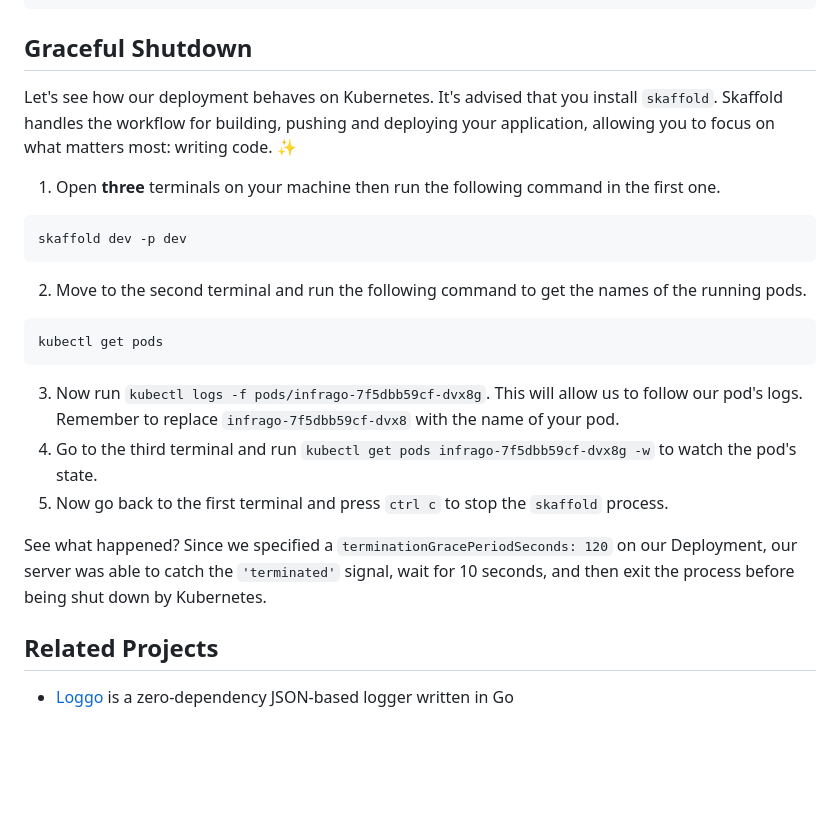
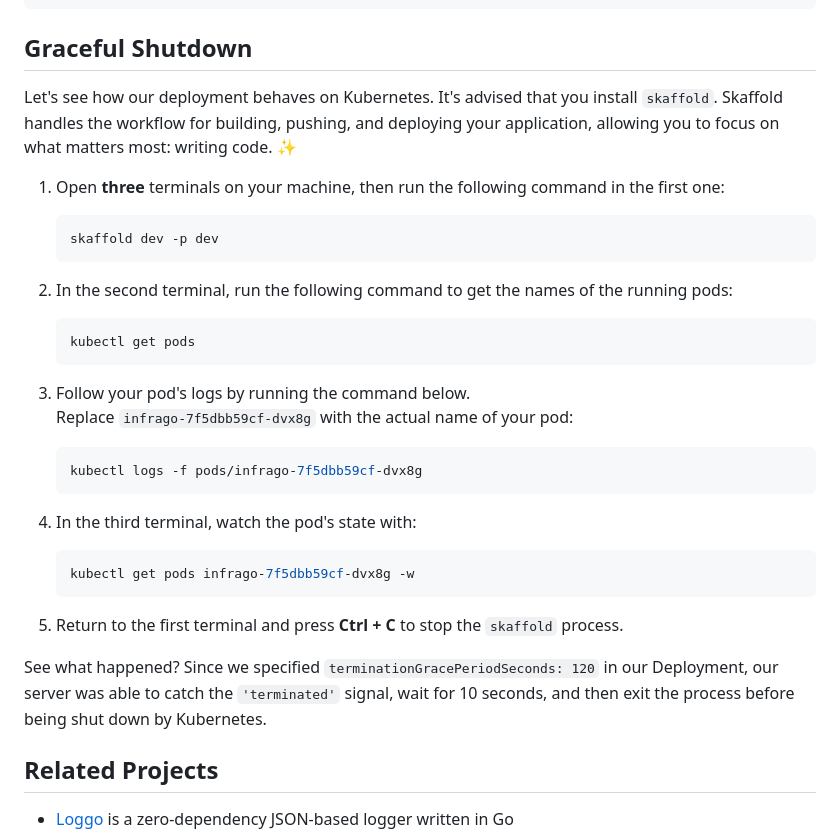
Before and after one commit to moatorres/infrago, a Markdown page: README.md, the part around the change. GitHub-like rendering; blank space fills up the shorter version.

Commit message:
chore(repo): update readme file

````diff
--- a/README.md
+++ b/README.md
@@ -73,25 +73,36 @@ skaffold dev -p demo
 
 ## Graceful Shutdown
 
-Let's see how our deployment behaves on Kubernetes. It's advised that you install `skaffold`. Skaffold handles the workflow for building, pushing and deploying your application, allowing you to focus on what matters most: writing code. ✨
+Let's see how our deployment behaves on Kubernetes. It's advised that you install `skaffold`. Skaffold handles the workflow for building, pushing, and deploying your application, allowing you to focus on what matters most: writing code. ✨
 
-1. Open **three** terminals on your machine then run the following command in the first one.
+1. Open **three** terminals on your machine, then run the following command in the first one:
 
-```sh
-skaffold dev -p dev
-```
+   ```sh
+   skaffold dev -p dev
+   ```
 
-2. Move to the second terminal and run the following command to get the names of the running pods.
+2. In the second terminal, run the following command to get the names of the running pods:
 
-```sh
-kubectl get pods
-```
+   ```sh
+   kubectl get pods
+   ```
 
-3. Now run `kubectl logs -f pods/infrago-7f5dbb59cf-dvx8g`. This will allow us to follow our pod's logs. Remember to replace `infrago-7f5dbb59cf-dvx8` with the name of your pod.
-4. Go to the third terminal and run `kubectl get pods infrago-7f5dbb59cf-dvx8g -w` to watch the pod's state.
-5. Now go back to the first terminal and press `ctrl c` to stop the `skaffold` process.
+3. Follow your pod's logs by running the command below.
+   Replace `infrago-7f5dbb59cf-dvx8g` with the actual name of your pod:
 
-See what happened? Since we specified a `terminationGracePeriodSeconds: 120` on our Deployment, our server was able to catch the `'terminated'` signal, wait for 10 seconds, and then exit the process before being shut down by Kubernetes.
+   ```sh
+   kubectl logs -f pods/infrago-7f5dbb59cf-dvx8g
+   ```
+
+4. In the third terminal, watch the pod's state with:
+
+   ```sh
+   kubectl get pods infrago-7f5dbb59cf-dvx8g -w
+   ```
+
+5. Return to the first terminal and press **Ctrl + C** to stop the `skaffold` process.
+
+See what happened? Since we specified `terminationGracePeriodSeconds: 120` in our Deployment, our server was able to catch the `'terminated'` signal, wait for 10 seconds, and then exit the process before being shut down by Kubernetes.
 
 ## Related Projects
 
````
